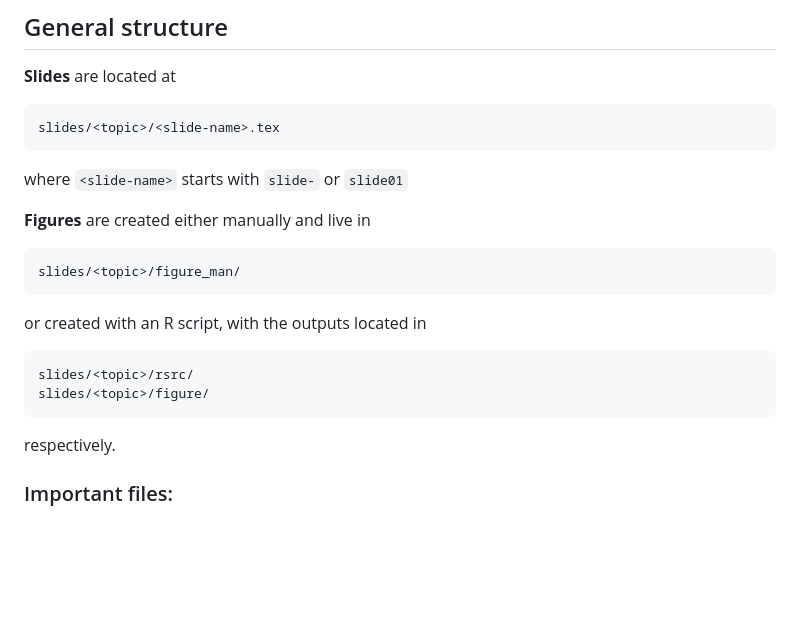
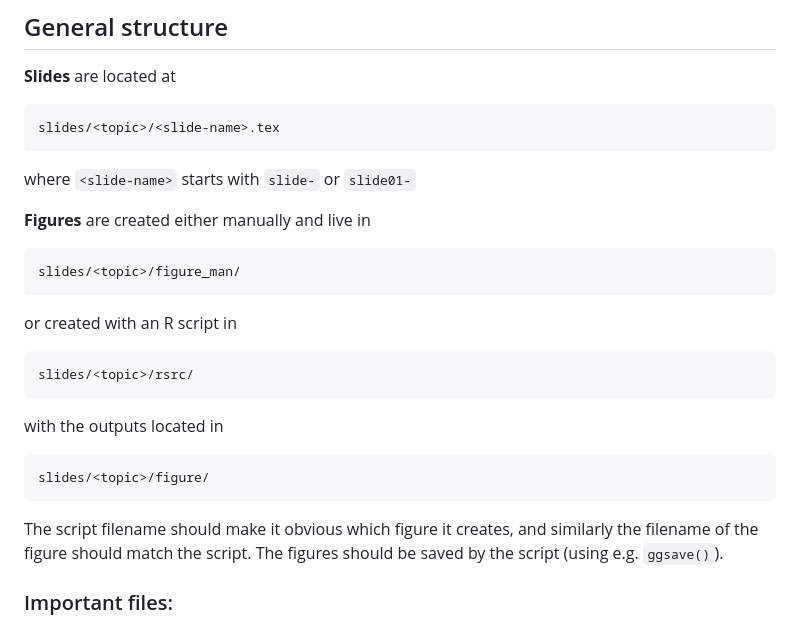
Before and after one commit to slds-lmu/lecture_service, a Markdown page: service/slides/README.md, the part around the change. Drawn GitHub-style; blank space fills up the shorter version.

Commit message:
Tweak README

````diff
--- a/service/slides/README.md
+++ b/service/slides/README.md
@@ -10,7 +10,7 @@
 slides/<topic>/<slide-name>.tex
 ```
 
-where `<slide-name>` starts with `slide-` or `slide01`
+where `<slide-name>` starts with `slide-` or `slide01-`
 
 **Figures** are created either manually and live in
 
@@ -18,14 +18,20 @@ where `<slide-name>` starts with `slide-` or `slide01`
 slides/<topic>/figure_man/
 ```
 
-or created with an R script, with the outputs located in
+or created with an R script in
 
 ```
 slides/<topic>/rsrc/
+```
+
+with the outputs located in
+
+```
 slides/<topic>/figure/
 ```
 
-respectively.
+The script filename should make it obvious which figure it creates, and similarly the filename of the figure should match the script.
+The figures should be saved by the script (using e.g. `ggsave()`).
 
 ### Important files:
 
````
